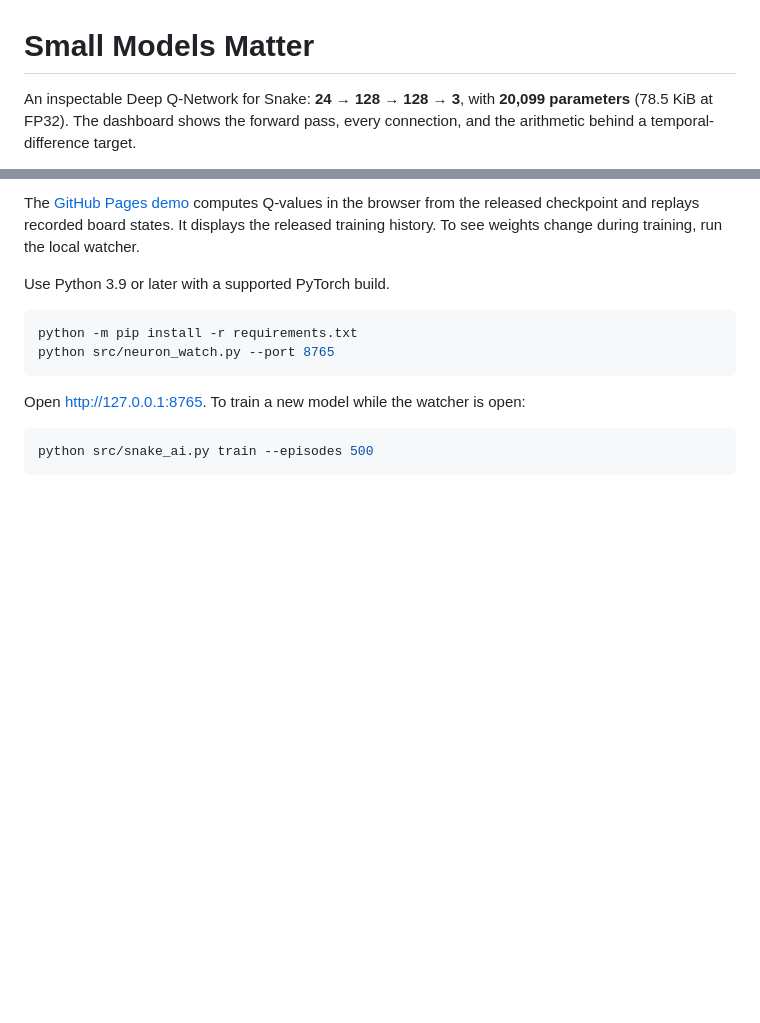
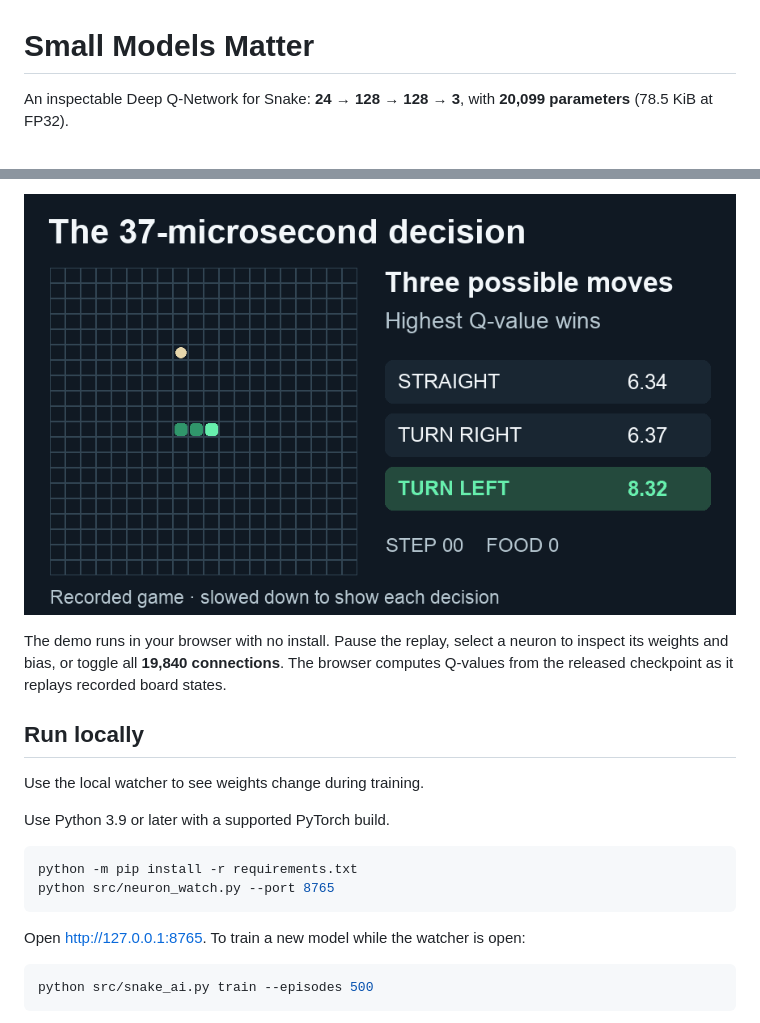
Before and after one commit to Himal-dev/small-models-matter, a Markdown page: README.md, 2 parts joined by grey strips. Rendered like a GitHub page; pictures changed too: docs/assets/decision-replay.gif (added); blank space fills up the shorter version.

Commit message:
Feature the live demo in the README

```diff
--- a/README.md
+++ b/README.md
@@ -1,7 +1,5 @@
 # Small Models Matter
 
 An inspectable Deep Q-Network for Snake: **24 → 128 → 128 → 3**, with
-**20,099 parameters** (78.5 KiB at FP32). The dashboard shows the forward
-pass, every connection, and the arithmetic behind a temporal-difference
-target.
+**20,099 parameters** (78.5 KiB at FP32).
 
@@ -9,8 +7,14 @@ target.
 
-The [GitHub Pages demo](https://himal-dev.github.io/small-models-matter/) computes Q-values in
-the browser from the released checkpoint and replays recorded board states.
-It displays the released training history. To see weights change during
-training, run the local watcher.
+[![Animated Snake replay with the three Q-values and the selected move highlighted](docs/assets/decision-replay.gif)](https://himal-dev.github.io/small-models-matter/)
+
+The demo runs in your browser with no install. Pause the replay, select a
+neuron to inspect its weights and bias, or toggle all **19,840 connections**.
+The browser computes Q-values from the released checkpoint as it replays
+recorded board states.
+
+## Run locally
+
+Use the local watcher to see weights change during training.
 
 Use Python 3.9 or later with a supported PyTorch build.
 
```
Also changed, not shown: other parts of README.md (+1 -1 lines).
